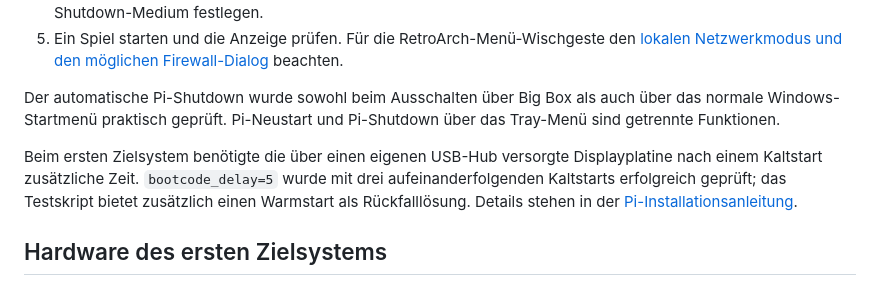
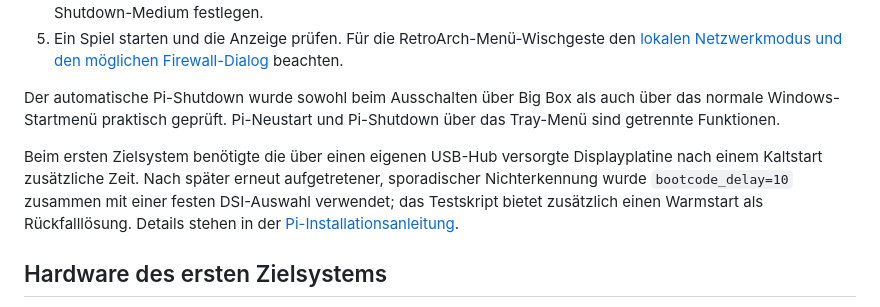
Before and after one commit to ScherzKeksFlo/Marquee-Pi, a Markdown page: README.md, the part around the change. Rendered like a GitHub page.

```diff
--- a/README.md
+++ b/README.md
@@ -36,7 +36,7 @@ Die Windows-Pi-Verbindung verwendet HTTP. Auch der API-Token wird dabei unversch
 
 Der automatische Pi-Shutdown wurde sowohl beim Ausschalten über Big Box als auch über das normale Windows-Startmenü praktisch geprüft. Pi-Neustart und Pi-Shutdown über das Tray-Menü sind getrennte Funktionen.
 
-Beim ersten Zielsystem benötigte die über einen eigenen USB-Hub versorgte Displayplatine nach einem Kaltstart zusätzliche Zeit. `bootcode_delay=5` wurde mit drei aufeinanderfolgenden Kaltstarts erfolgreich geprüft; das Testskript bietet zusätzlich einen Warmstart als Rückfalllösung. Details stehen in der [Pi-Installationsanleitung](pi/INSTALL.md).
+Beim ersten Zielsystem benötigte die über einen eigenen USB-Hub versorgte Displayplatine nach einem Kaltstart zusätzliche Zeit. Nach später erneut aufgetretener, sporadischer Nichterkennung wurde `bootcode_delay=10` zusammen mit einer festen DSI-Auswahl verwendet; das Testskript bietet zusätzlich einen Warmstart als Rückfalllösung. Details stehen in der [Pi-Installationsanleitung](pi/INSTALL.md).
 
 ## Hardware des ersten Zielsystems
 
```
Also changed, not shown: pi/INSTALL.md (+12 -4 lines).
